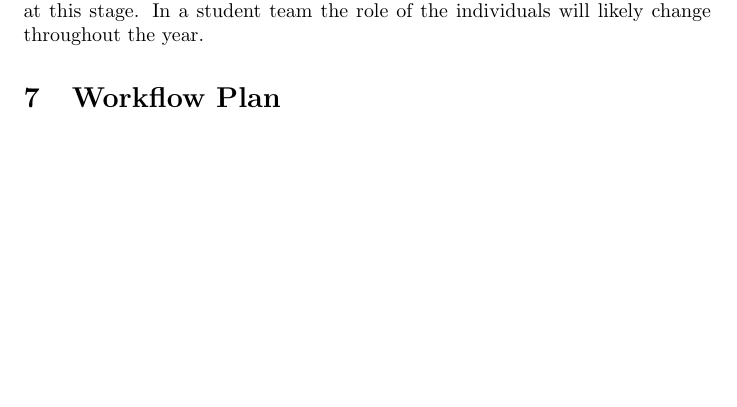
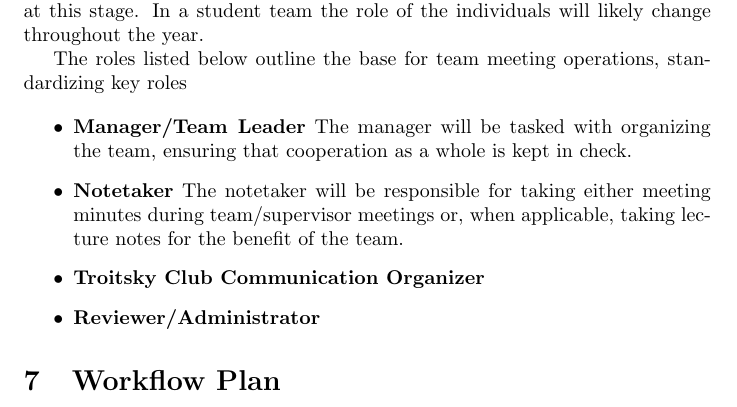
Before and after one commit to JackEaston4/Troitsky-Toolbox, a LaTeX document (docs/DevelopmentPlan/DevelopmentPlan.tex): part of page 3 of 8, cut so that both start at the same text, the shorter picture padded with empty space. Compiled offline with pdfLaTeX; a LaTeX package or settings file that is missing is left out.

Commit message:
Small changes made

```diff
--- a/docs/DevelopmentPlan/DevelopmentPlan.tex
+++ b/docs/DevelopmentPlan/DevelopmentPlan.tex
@@ -88,6 +88,23 @@ There should be an agenda for all meetings.}
 leader, meeting chair, reviewer.  Assigning specific people to those roles is
 not necessary at this stage.  In a student team the role of the individuals will
 likely change throughout the year.}
+
+The roles listed below outline the base for team meeting operations, standardizing key roles
+
+\begin{itemize}
+  \item \textbf{Manager/Team Leader}
+  The manager will be tasked with organizing the team, ensuring that cooperation as a whole is kept in check.
+
+  \item \textbf{Notetaker}
+  The notetaker will be responsible for taking either meeting minutes during team/supervisor meetings or,
+  when applicable, taking lecture notes for the benefit of the team.
+  \item \textbf{Troitsky Club Communication Organizer}
+
+  \item \textbf{Reviewer/Administrator}
+
+\end{itemize}
+
+
 
 \section{Workflow Plan}
 
```
Also changed, not shown: docs/ProblemStatementAndGoals/ProblemStatement.tex (+7 -9 lines).
